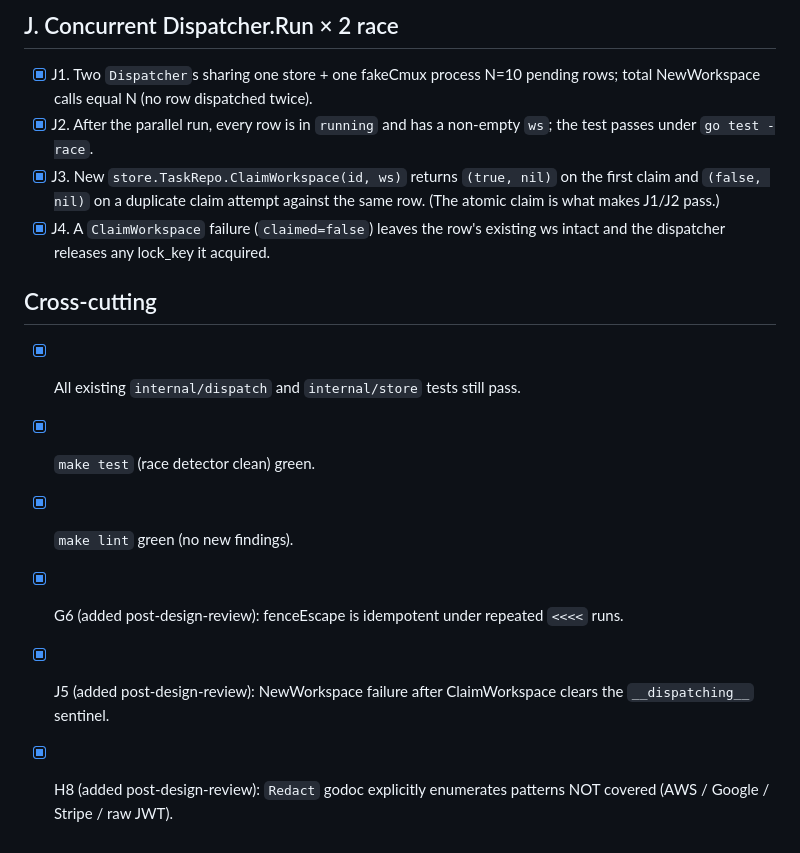
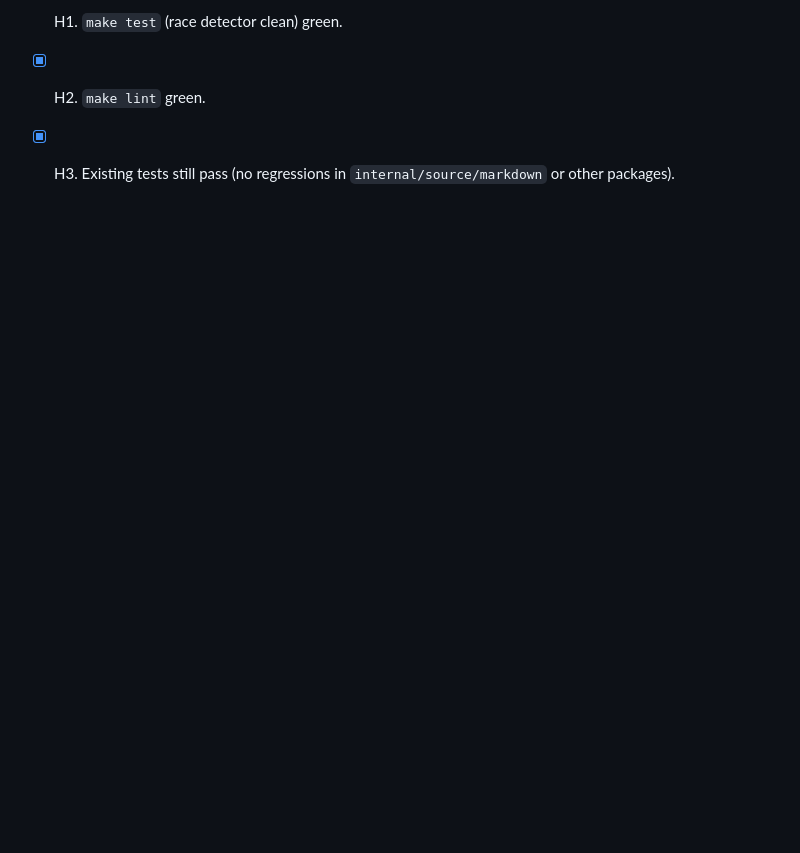
Before and after one commit to haruotsu/marunage, a Markdown page: .test-list.md, the part around one of its changes. Drawn GitHub-style; blank space fills up the shorter version.

```diff
--- a/.test-list.md
+++ b/.test-list.md
@@ -98,15 +59,3 @@ Each item is one Red → Green → (Refactor) cycle. Tick `[x]` once the matchin
-## J. Concurrent Dispatcher.Run × 2 race
-
-- [x] J1. Two `Dispatcher`s sharing one store + one fakeCmux process N=10 pending rows; total NewWorkspace calls equal N (no row dispatched twice).
-- [x] J2. After the parallel run, every row is in `running` and has a non-empty `ws`; the test passes under `go test -race`.
-- [x] J3. New `store.TaskRepo.ClaimWorkspace(id, ws)` returns `(true, nil)` on the first claim and `(false, nil)` on a duplicate claim attempt against the same row. (The atomic claim is what makes J1/J2 pass.)
-- [x] J4. A `ClaimWorkspace` failure (`claimed=false`) leaves the row's existing ws intact and the dispatcher releases any lock_key it acquired.
-
-## Cross-cutting
-
-- [x] All existing `internal/dispatch` and `internal/store` tests still pass.
-- [x] `make test` (race detector clean) green.
-- [x] `make lint` green (no new findings).
-- [x] G6 (added post-design-review): fenceEscape is idempotent under repeated `<<<<` runs.
-- [x] J5 (added post-design-review): NewWorkspace failure after ClaimWorkspace clears the `__dispatching__` sentinel.
-- [x] H8 (added post-design-review): `Redact` godoc explicitly enumerates patterns NOT covered (AWS / Google / Stripe / raw JWT).
+- [x] H1. `make test` (race detector clean) green.
+- [x] H2. `make lint` green.
+- [x] H3. Existing tests still pass (no regressions in `internal/source/markdown` or other packages).
```
Also changed, not shown: other parts of .test-list.md (+40 -79 lines).
